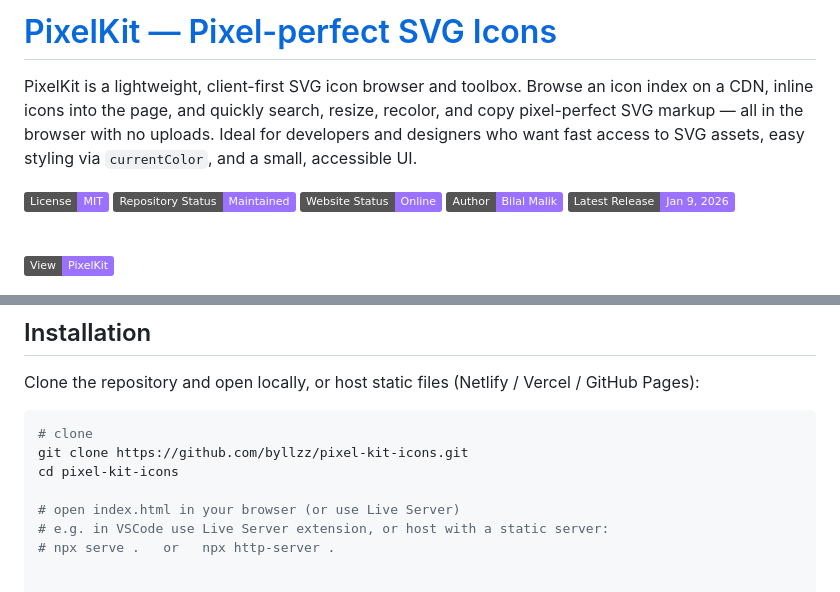
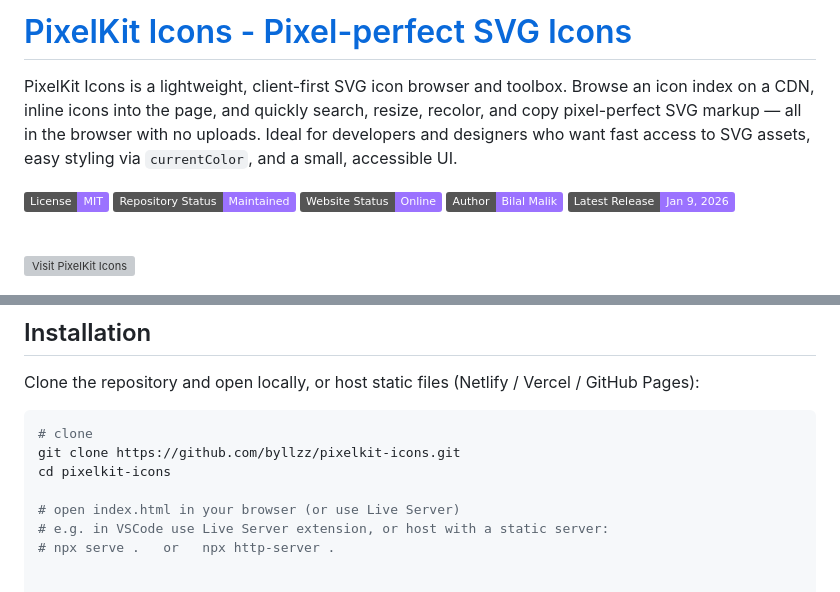
Before and after one commit to byllzz/pixel-kit-icons, a Markdown page: README.md, 2 parts joined by grey strips. Drawn GitHub-style; badges without logos; grey boxes are pictures that could not be loaded.

````diff
--- a/README.md
+++ b/README.md
@@ -1,6 +1,6 @@
-# <a href="https://pixelkit.vercel.app" target="_blank">PixelKit — Pixel-perfect SVG Icons</a>
+# <a href="https://pixelkit.vercel.app" target="_blank">PixelKit Icons - Pixel-perfect SVG Icons</a>
 
-PixelKit is a lightweight, client-first SVG icon browser and toolbox. Browse an icon index on a CDN, inline icons into the page, and quickly search, resize, recolor, and copy pixel-perfect SVG markup — all in the browser with no uploads. Ideal for developers and designers who want fast access to SVG assets, easy styling via `currentColor`, and a small, accessible UI.
+PixelKit Icons is a lightweight, client-first SVG icon browser and toolbox. Browse an icon index on a CDN, inline icons into the page, and quickly search, resize, recolor, and copy pixel-perfect SVG markup — all in the browser with no uploads. Ideal for developers and designers who want fast access to SVG assets, easy styling via `currentColor`, and a small, accessible UI.
 
 <p align="left">
   <a href="./LICENSE">
@@ -18,7 +18,7 @@ PixelKit is a lightweight, client-first SVG icon browser and toolbox. Browse an
 
 <br>
 
-[![Visit PixelKit Icons](https://img.shields.io/badge/View-PixelKit-9B72FF?style=flat)](https://pixelkit.vercel.app)
+[![Visit PixelKit Icons](https://img.shields.io/badge/View-PixelKit-Icons-9B72FF?style=flat)](https://pixelkit.vercel.app)
 
 <img width="100%" alt="PixelKit Icons preview" src="./assets/previews/pixelkit-preview.png" />
 
@@ -60,8 +60,8 @@ Clone the repository and open locally, or host static files (Netlify / Vercel /
 
 ```bash
 # clone
-git clone https://github.com/byllzz/pixel-kit-icons.git
-cd pixel-kit-icons
+git clone https://github.com/byllzz/pixelkit-icons.git
+cd pixelkit-icons
 
 # open index.html in your browser (or use Live Server)
 # e.g. in VSCode use Live Server extension, or host with a static server:
````
Also changed, not shown: other parts of README.md (+1 -1 lines).
